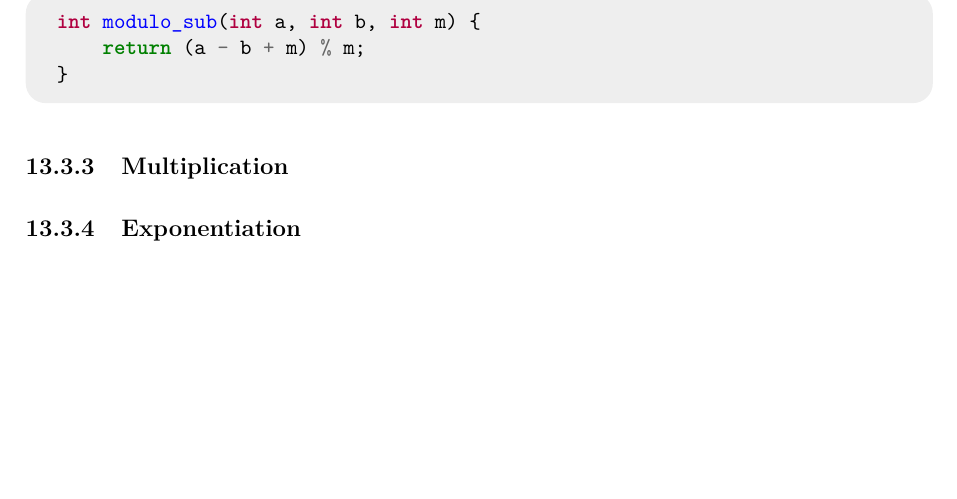
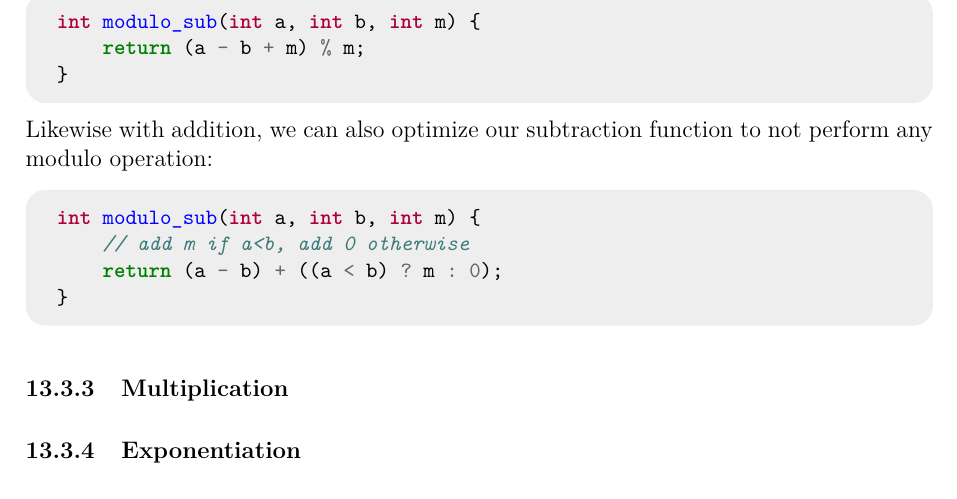
Before and after one commit to JarateKing/Competitive-Programming-Textbook, a LaTeX document (main.tex, which reads chapters/number-theory-problems.tex): part of page 73 of 79, cut so that both start at the same text, the shorter picture padded with empty space. Compiled offline with pdfLaTeX.

Commit message:
added fast modulo sub

```diff
--- a/chapters/number-theory-problems.tex
+++ b/chapters/number-theory-problems.tex
@@ -34,6 +34,10 @@ Subtraction is similar to addition, but we need to guarantee that we don't go ne
 
 \inputcpp{code/number_theory/modulo_sub.cpp}
 
+Likewise with addition, we can also optimize our subtraction function to not perform any modulo operation:
+
+\inputcpp{code/number_theory/modulo_sub_fast.cpp}
+
 \subsubsection{Multiplication}
 
 \subsubsection{Exponentiation}
```
Also changed, not shown: code/number_theory/modulo_sub_fast.cpp (added, +4 -0 lines).
